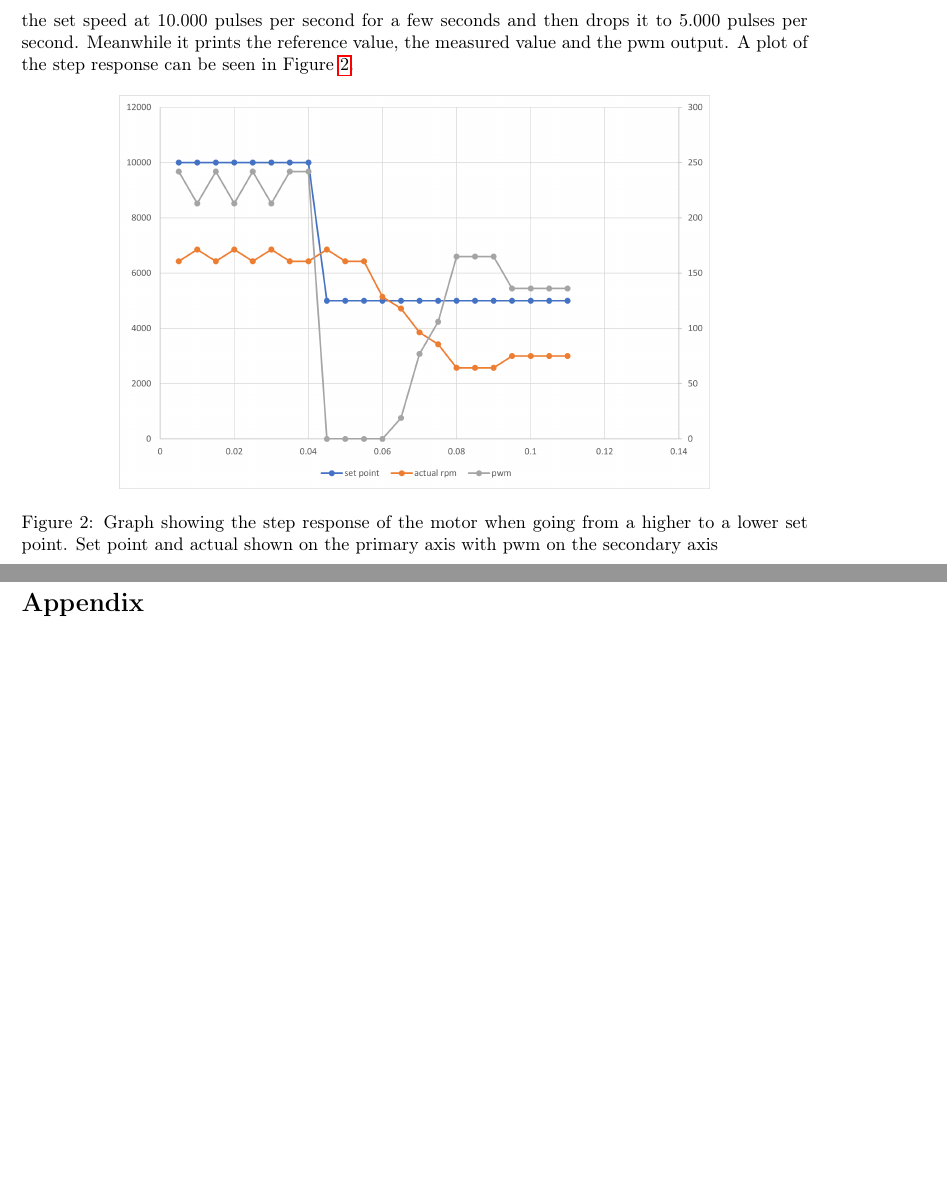
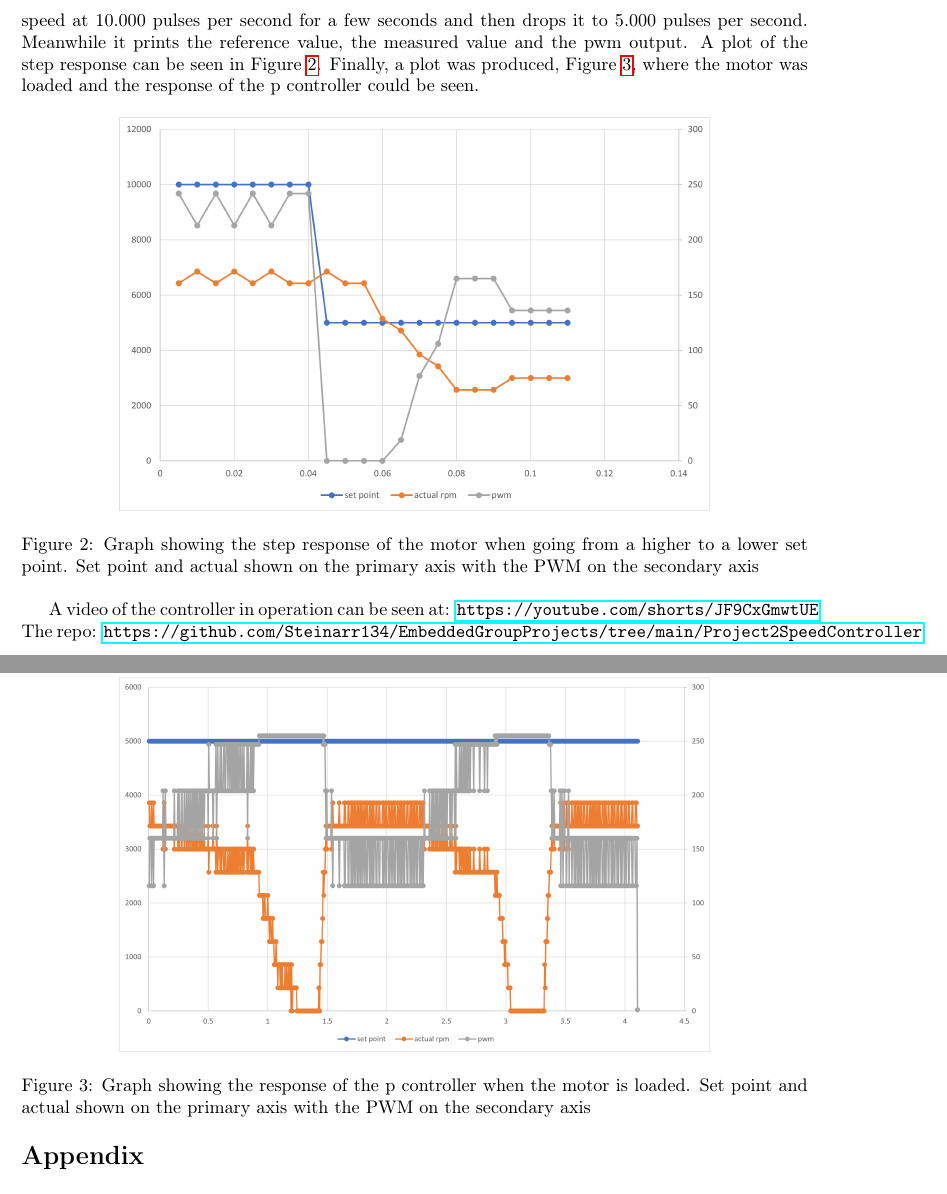
Before and after one commit to Steinarr134/EmbeddedGroupProjects, a LaTeX document (Project2SpeedController/2.tex): two parts of pages 4 and 5 of 6, joined at a grey line, cut so that both start at the same text, the shorter picture padded with empty space. Compiled offline with pdfLaTeX.

Commit message:
Update on Overleaf.

```diff
--- a/Project2SpeedController/2.tex
+++ b/Project2SpeedController/2.tex
@@ -169,12 +169,22 @@ A P\_controller class was implemented and a program that uses the controller cla
 The program keeps the set speed at 10.000 pulses per second for a few seconds and then drops it to 5.000 pulses per second. Meanwhile it prints the reference value, the measured value and the pwm output. A plot of the step response can be seen in Figure \ref{fig:step_response}.
-
+    Finally, a plot was produced, Figure \ref{fig:load_response}, where the motor was loaded and the response of the p controller could be seen.
 \begin{figure}[h]
     \centering
     \includegraphics[width=0.75\textwidth]{Project2SpeedController/step_response2.png}
-    \caption{Graph showing the step response of the motor when going from a higher to a lower set point. Set point and actual shown on the primary axis with pwm on the secondary axis}
+    \caption{Graph showing the step response of the motor when going from a higher to a lower set point. Set point and actual shown on the primary axis with the PWM on the secondary axis}
     \label{fig:step_response}
 \end{figure}
 
+\begin{figure}
+    \centering
+    \includegraphics[width=0.75\textwidth]{Project2SpeedController/load_response.png}
+    \caption{Graph showing the response of the p controller when the motor is loaded. Set point and actual shown on the primary axis with the PWM on the secondary axis}
+    \label{fig:load_response}
+\end{figure}
+
+A video of the controller in operation can be seen at:
+\url{https://youtube.com/shorts/JF9CxGmwtUE}
+The repo: \url{https://github.com/Steinarr134/EmbeddedGroupProjects/tree/main/Project2SpeedController}
 
 \newpage
 \section*{Appendix}
```
Also changed, not shown: Project2SpeedController/load_response.png (added), Project2SpeedController/2.tex (10 more changed lines).
